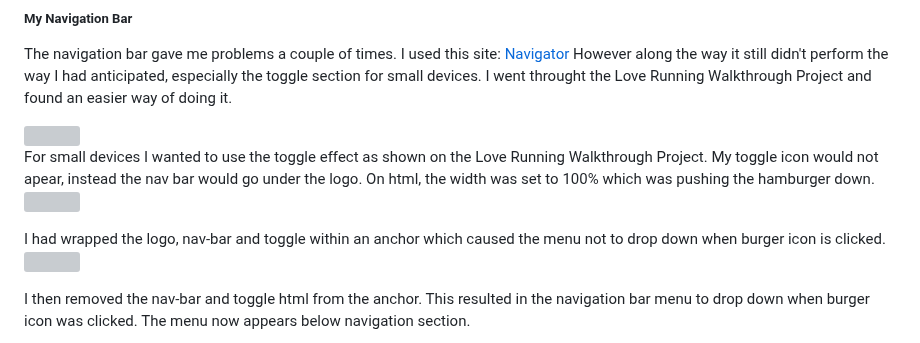
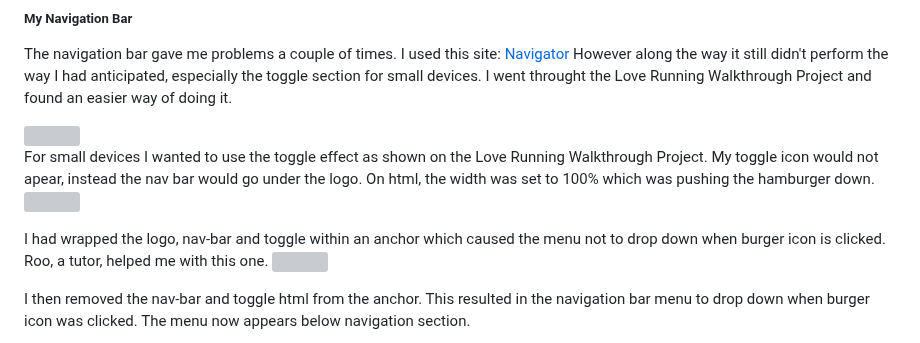
Before and after one commit to hlomphosibeko/Zola-with-Yoga, a Markdown page: README.md, the part around one of its changes. GitHub-like rendering; grey boxes are pictures that could not be loaded.

Commit message:
docs: add documents to README.md file

```diff
--- a/README.md
+++ b/README.md
@@ -106,7 +114,7 @@ The navigation bar gave me problems a couple of times. I used this site: [Naviga
 For small devices I wanted to use the toggle effect as shown on the Love Running Walkthrough Project. My toggle icon would not apear, instead the nav bar would go under the logo. On html, the width was set to 100% which was pushing the hamburger down.
 <img src="./README.md_docs/toggle-issue1.png">
 
-I had wrapped the logo, nav-bar and toggle within an anchor which caused the menu not to drop down when burger icon is clicked.
+I had wrapped the logo, nav-bar and toggle within an anchor which caused the menu not to drop down when burger icon is clicked. Roo, a tutor, helped me with this one.
 <img src="./README.md_docs/toggle-issue2.png">
 
 I then removed the nav-bar and toggle html from  the anchor. This resulted in the navigation bar menu to drop down when burger icon was clicked. The menu now appears below navigation section.
```
Also changed, not shown: other parts of README.md (+8 -0 lines).
